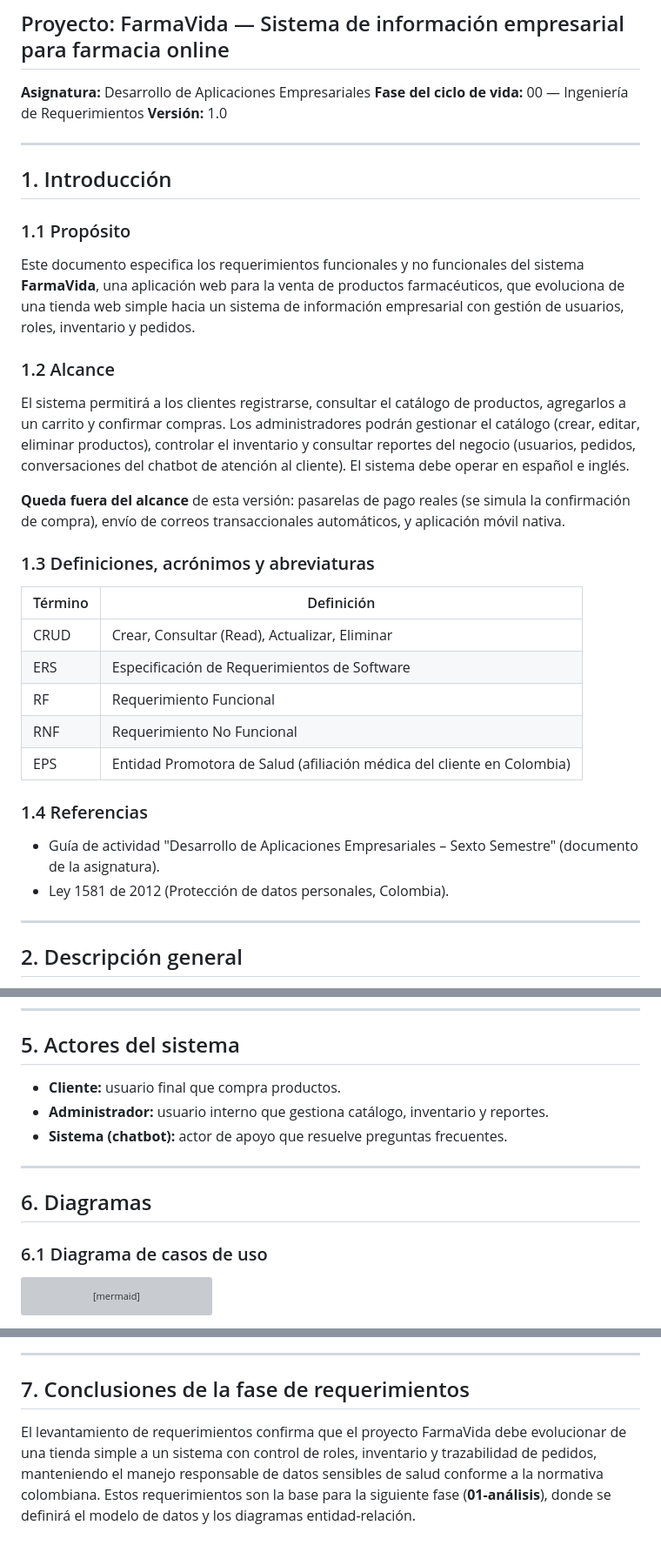
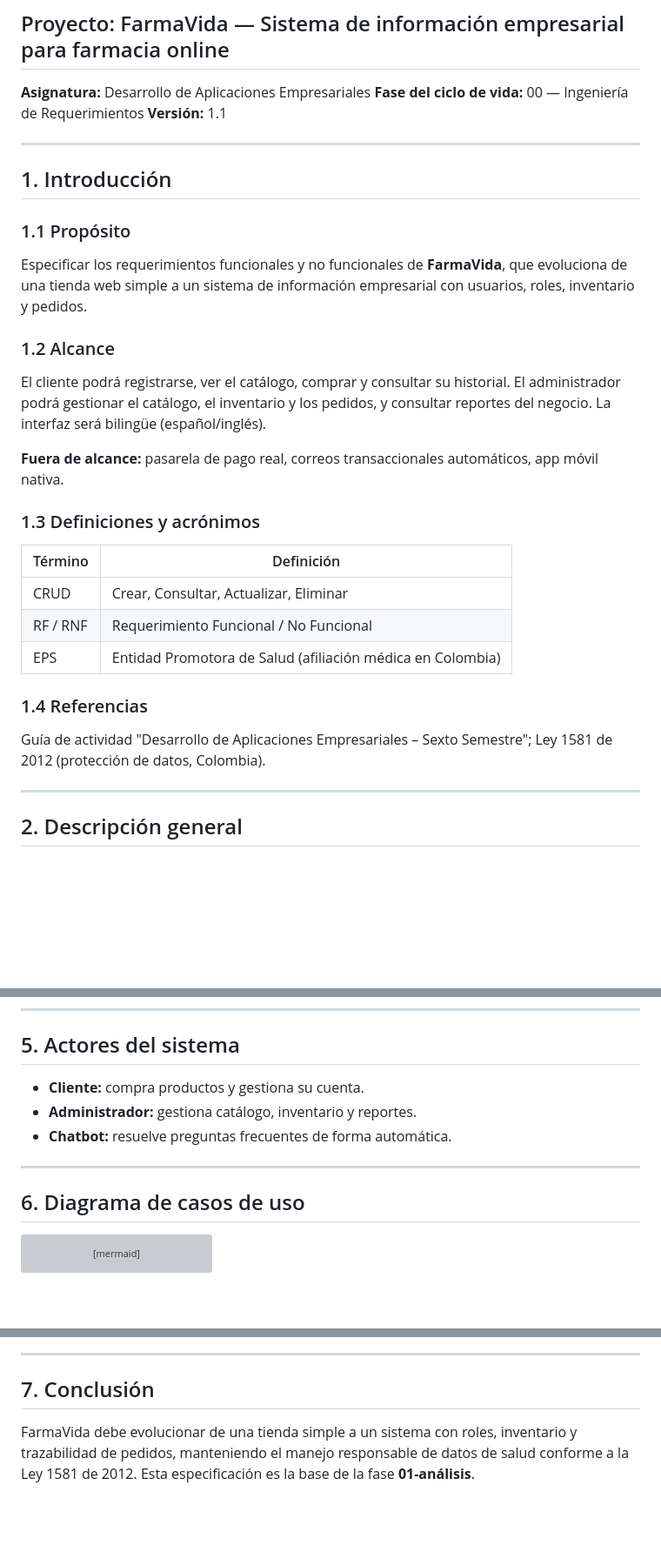
Before and after one commit to seb4s-2023/proyecto-desarrollo-aplicaciones-empresariales, a Markdown page: 00-requerimientos/requerimientos.md, 3 parts joined by grey strips. Shown at 87% size. Drawn GitHub-style; blank space fills up the shorter version; grey boxes are pictures that could not be loaded.

````diff
--- a/00-requerimientos/requerimientos.md
+++ b/00-requerimientos/requerimientos.md
@@ -3,32 +3,29 @@
 
 **Asignatura:** Desarrollo de Aplicaciones Empresariales
 **Fase del ciclo de vida:** 00 — Ingeniería de Requerimientos
-**Versión:** 1.0
+**Versión:** 1.1
 
 ---
 
 ## 1. Introducción
 
 ### 1.1 Propósito
-Este documento especifica los requerimientos funcionales y no funcionales del sistema **FarmaVida**, una aplicación web para la venta de productos farmacéuticos, que evoluciona de una tienda web simple hacia un sistema de información empresarial con gestión de usuarios, roles, inventario y pedidos.
+Especificar los requerimientos funcionales y no funcionales de **FarmaVida**, que evoluciona de una tienda web simple a un sistema de información empresarial con usuarios, roles, inventario y pedidos.
 
 ### 1.2 Alcance
-El sistema permitirá a los clientes registrarse, consultar el catálogo de productos, agregarlos a un carrito y confirmar compras. Los administradores podrán gestionar el catálogo (crear, editar, eliminar productos), controlar el inventario y consultar reportes del negocio (usuarios, pedidos, conversaciones del chatbot de atención al cliente). El sistema debe operar en español e inglés.
+El cliente podrá registrarse, ver el catálogo, comprar y consultar su historial. El administrador podrá gestionar el catálogo, el inventario y los pedidos, y consultar reportes del negocio. La interfaz será bilingüe (español/inglés).
 
-**Queda fuera del alcance** de esta versión: pasarelas de pago reales (se simula la confirmación de compra), envío de correos transaccionales automáticos, y aplicación móvil nativa.
+**Fuera de alcance:** pasarela de pago real, correos transaccionales automáticos, app móvil nativa.
 
-### 1.3 Definiciones, acrónimos y abreviaturas
+### 1.3 Definiciones y acrónimos
 | Término | Definición |
 |---|---|
-| CRUD | Crear, Consultar (Read), Actualizar, Eliminar |
-| ERS | Especificación de Requerimientos de Software |
-| RF | Requerimiento Funcional |
-| RNF | Requerimiento No Funcional |
-| EPS | Entidad Promotora de Salud (afiliación médica del cliente en Colombia) |
+| CRUD | Crear, Consultar, Actualizar, Eliminar |
+| RF / RNF | Requerimiento Funcional / No Funcional |
+| EPS | Entidad Promotora de Salud (afiliación médica en Colombia) |
 
 ### 1.4 Referencias
-- Guía de actividad "Desarrollo de Aplicaciones Empresariales – Sexto Semestre" (documento de la asignatura).
-- Ley 1581 de 2012 (Protección de datos personales, Colombia).
+Guía de actividad "Desarrollo de Aplicaciones Empresariales – Sexto Semestre"; Ley 1581 de 2012 (protección de datos, Colombia).
 
 ---
 
@@ -128,15 +92,13 @@ De esta entrevista se derivan directamente los requerimientos funcionales y no f
 
 ## 5. Actores del sistema
 
-- **Cliente:** usuario final que compra productos.
-- **Administrador:** usuario interno que gestiona catálogo, inventario y reportes.
-- **Sistema (chatbot):** actor de apoyo que resuelve preguntas frecuentes.
+- **Cliente:** compra productos y gestiona su cuenta.
+- **Administrador:** gestiona catálogo, inventario y reportes.
+- **Chatbot:** resuelve preguntas frecuentes de forma automática.
 
 ---
 
-## 6. Diagramas
-
-### 6.1 Diagrama de casos de uso
+## 6. Diagrama de casos de uso
 
 ```mermaid
 graph TD
@@ -187,6 +124,6 @@ graph LR
 
 ---
 
-## 7. Conclusiones de la fase de requerimientos
+## 7. Conclusión
 
-El levantamiento de requerimientos confirma que el proyecto FarmaVida debe evolucionar de una tienda simple a un sistema con control de roles, inventario y trazabilidad de pedidos, manteniendo el manejo responsable de datos sensibles de salud conforme a la normativa colombiana. Estos requerimientos son la base para la siguiente fase (**01-análisis**), donde se definirá el modelo de datos y los diagramas entidad-relación.
+FarmaVida debe evolucionar de una tienda simple a un sistema con roles, inventario y trazabilidad de pedidos, manteniendo el manejo responsable de datos de salud conforme a la Ley 1581 de 2012. Esta especificación es la base de la fase **01-análisis**.
````
Also changed, not shown: other parts of 00-requerimientos/requerimientos.md (+37 -95 lines).
